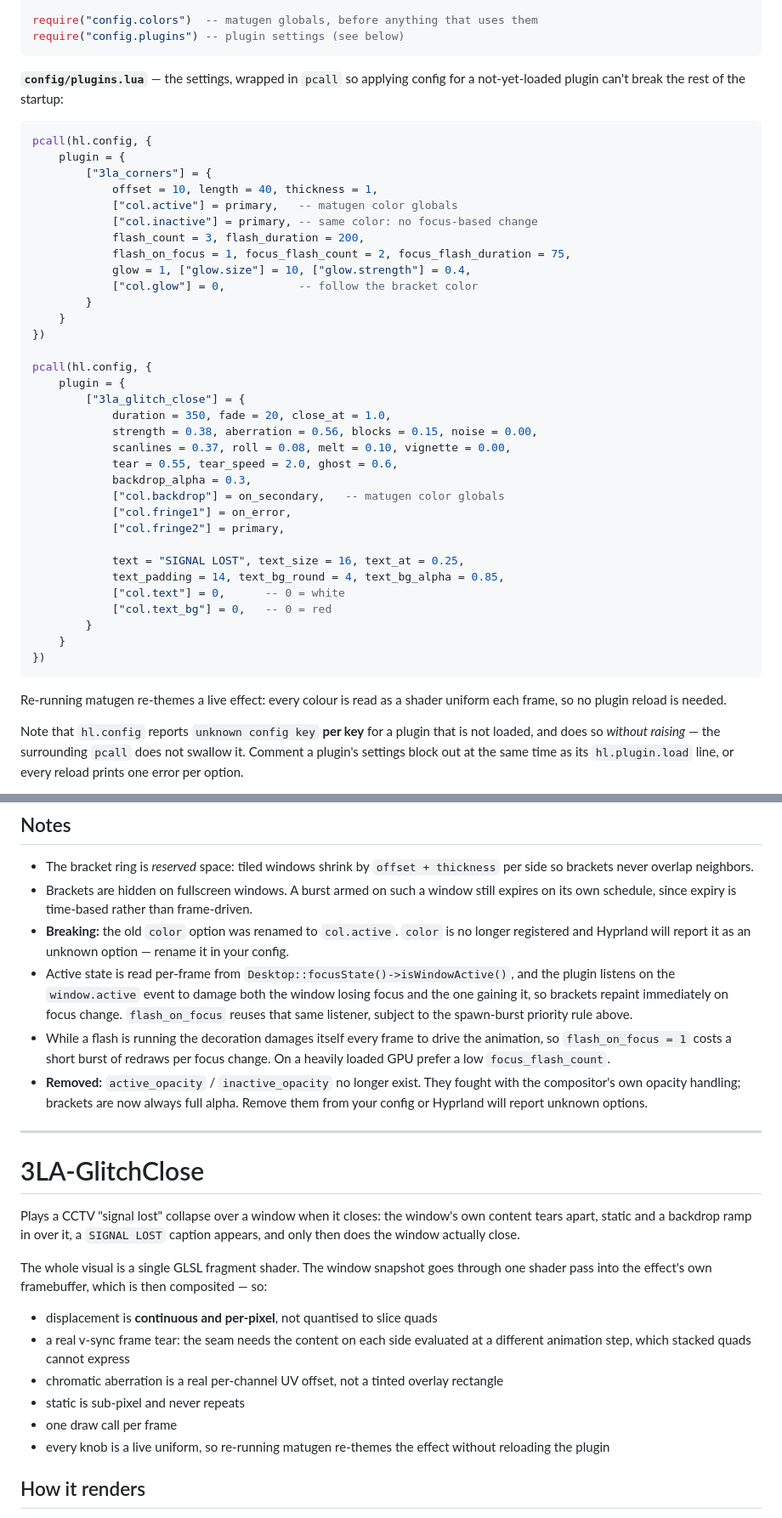
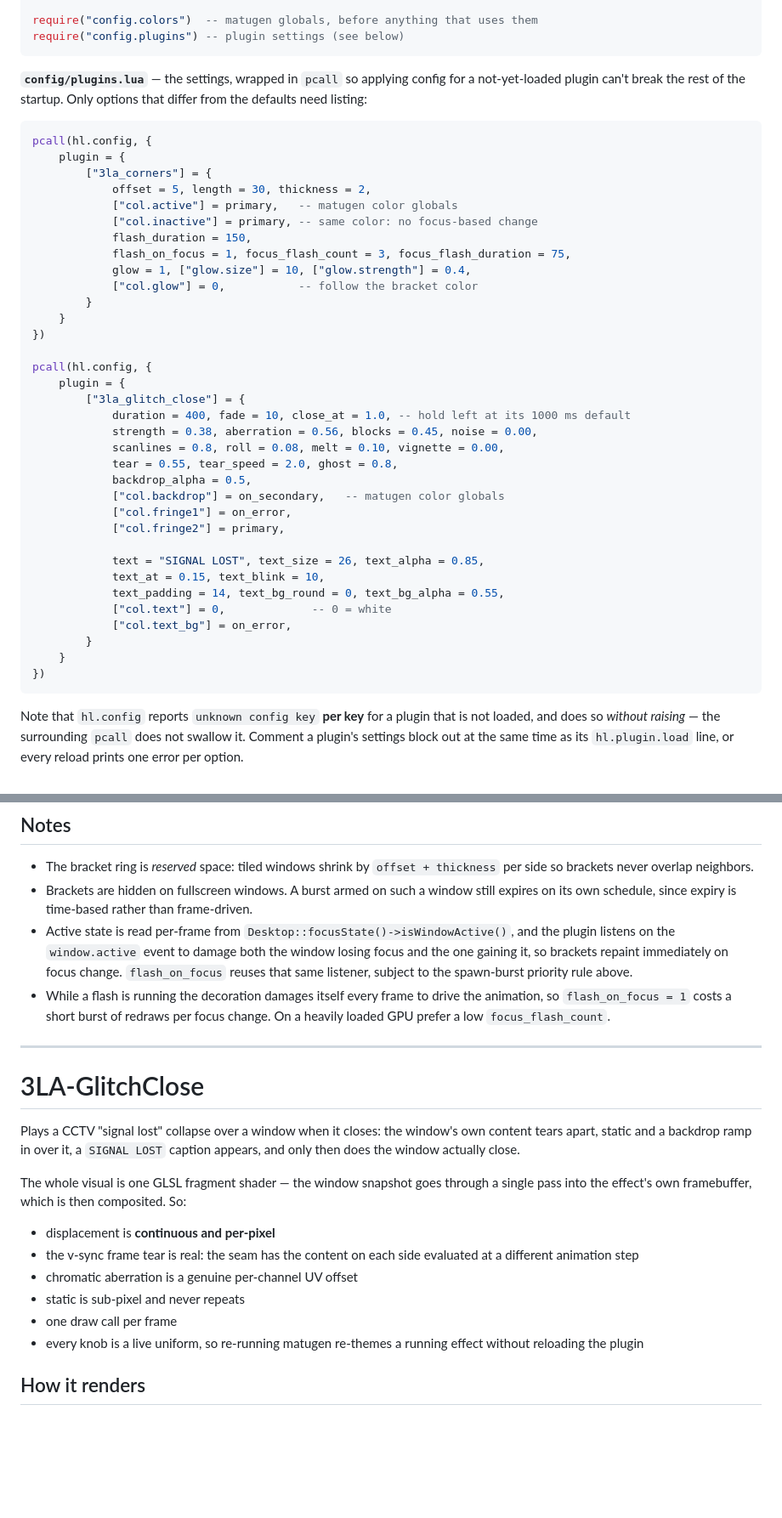
Before and after one commit to ne0tt/Hypr-3LA, a Markdown page: README.md, 2 parts joined by grey strips. Shown at 85% size. Rendered like a GitHub page; blank space fills up the shorter version.

````diff
--- a/README.md
+++ b/README.md
@@ -146,17 +134,18 @@ require("config.plugins") -- plugin settings (see below)
 ```
 
 **`config/plugins.lua`** — the settings, wrapped in `pcall` so applying config
-for a not-yet-loaded plugin can't break the rest of the startup:
+for a not-yet-loaded plugin can't break the rest of the startup. Only options
+that differ from the defaults need listing:
 
 ```lua
 pcall(hl.config, {
     plugin = {
         ["3la_corners"] = {
-            offset = 10, length = 40, thickness = 1,
+            offset = 5, length = 30, thickness = 2,
             ["col.active"] = primary,   -- matugen color globals
             ["col.inactive"] = primary, -- same color: no focus-based change
-            flash_count = 3, flash_duration = 200,
-            flash_on_focus = 1, focus_flash_count = 2, focus_flash_duration = 75,
+            flash_duration = 150,
+            flash_on_focus = 1, focus_flash_count = 3, focus_flash_duration = 75,
             glow = 1, ["glow.size"] = 10, ["glow.strength"] = 0.4,
             ["col.glow"] = 0,           -- follow the bracket color
         }
@@ -166,26 +155,24 @@ pcall(hl.config, {
 pcall(hl.config, {
     plugin = {
         ["3la_glitch_close"] = {
-            duration = 350, fade = 20, close_at = 1.0,
-            strength = 0.38, aberration = 0.56, blocks = 0.15, noise = 0.00,
-            scanlines = 0.37, roll = 0.08, melt = 0.10, vignette = 0.00,
-            tear = 0.55, tear_speed = 2.0, ghost = 0.6,
-            backdrop_alpha = 0.3,
+            duration = 400, fade = 10, close_at = 1.0, -- hold left at its 1000 ms default
+            strength = 0.38, aberration = 0.56, blocks = 0.45, noise = 0.00,
+            scanlines = 0.8, roll = 0.08, melt = 0.10, vignette = 0.00,
+            tear = 0.55, tear_speed = 2.0, ghost = 0.8,
+            backdrop_alpha = 0.5,
             ["col.backdrop"] = on_secondary,   -- matugen color globals
             ["col.fringe1"] = on_error,
             ["col.fringe2"] = primary,
 
-            text = "SIGNAL LOST", text_size = 16, text_at = 0.25,
-            text_padding = 14, text_bg_round = 4, text_bg_alpha = 0.85,
-            ["col.text"] = 0,      -- 0 = white
-            ["col.text_bg"] = 0,   -- 0 = red
+            text = "SIGNAL LOST", text_size = 26, text_alpha = 0.85,
+            text_at = 0.15, text_blink = 10,
+            text_padding = 14, text_bg_round = 0, text_bg_alpha = 0.55,
+            ["col.text"] = 0,             -- 0 = white
+            ["col.text_bg"] = on_error,
         }
     }
 })
 ```
-
-Re-running matugen re-themes a live effect: every colour is read as a shader
-uniform each frame, so no plugin reload is needed.
 
 Note that `hl.config` reports `unknown config key` **per key** for a plugin that
 is not loaded, and does so *without raising* — the surrounding `pcall` does not
@@ -351,9 +337,6 @@ hl.config({ plugin = { ["3la_corners"] = {
   `offset + thickness` per side so brackets never overlap neighbors.
 - Brackets are hidden on fullscreen windows. A burst armed on such a window still
   expires on its own schedule, since expiry is time-based rather than frame-driven.
-- **Breaking:** the old `color` option was renamed to `col.active`. `color` is no
-  longer registered and Hyprland will report it as an unknown option — rename it
-  in your config.
 - Active state is read per-frame from `Desktop::focusState()->isWindowActive()`,
   and the plugin listens on the `window.active` event to damage both the window
   losing focus and the one gaining it, so brackets repaint immediately on focus
@@ -362,9 +345,6 @@ hl.config({ plugin = { ["3la_corners"] = {
 - While a flash is running the decoration damages itself every frame to drive the
   animation, so `flash_on_focus = 1` costs a short burst of redraws per focus
   change. On a heavily loaded GPU prefer a low `focus_flash_count`.
-- **Removed:** `active_opacity` / `inactive_opacity` no longer exist. They fought
-  with the compositor's own opacity handling; brackets are now always full alpha.
-  Remove them from your config or Hyprland will report unknown options.
 
 ---
 
@@ -374,18 +354,16 @@ Plays a CCTV "signal lost" collapse over a window when it closes: the window's
 own content tears apart, static and a backdrop ramp in over it, a `SIGNAL LOST`
 caption appears, and only then does the window actually close.
 
-The whole visual is a single GLSL fragment shader. The window snapshot goes
-through one shader pass into the effect's own framebuffer, which is then
-composited — so:
+The whole visual is one GLSL fragment shader — the window snapshot goes through
+a single pass into the effect's own framebuffer, which is then composited. So:
 
-- displacement is **continuous and per-pixel**, not quantised to slice quads
-- a real v-sync frame tear: the seam needs the content on each side evaluated at
-  a different animation step, which stacked quads cannot express
-- chromatic aberration is a real per-channel UV offset, not a tinted overlay
-  rectangle
+- displacement is **continuous and per-pixel**
+- the v-sync frame tear is real: the seam has the content on each side evaluated
+  at a different animation step
+- chromatic aberration is a genuine per-channel UV offset
 - static is sub-pixel and never repeats
 - one draw call per frame
-- every knob is a live uniform, so re-running matugen re-themes the effect
+- every knob is a live uniform, so re-running matugen re-themes a running effect
   without reloading the plugin
 
 ## How it renders
````
Also changed, not shown: other parts of README.md (+40 -48 lines).
